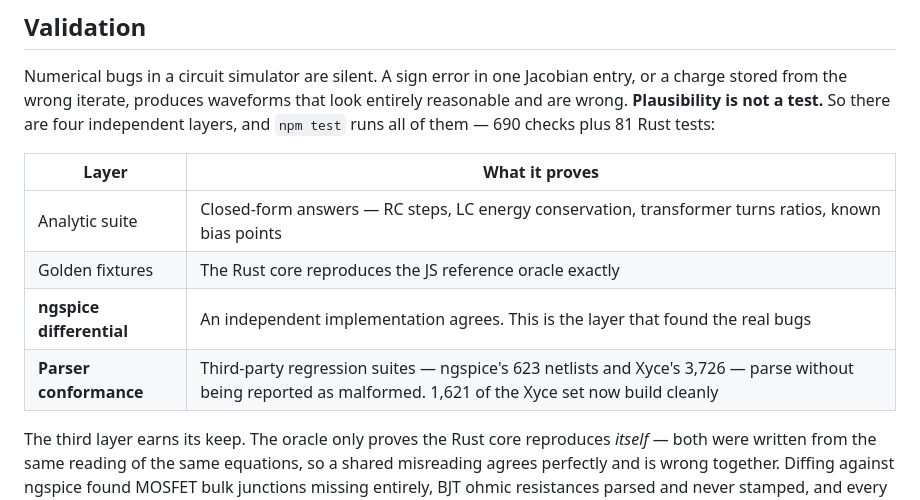
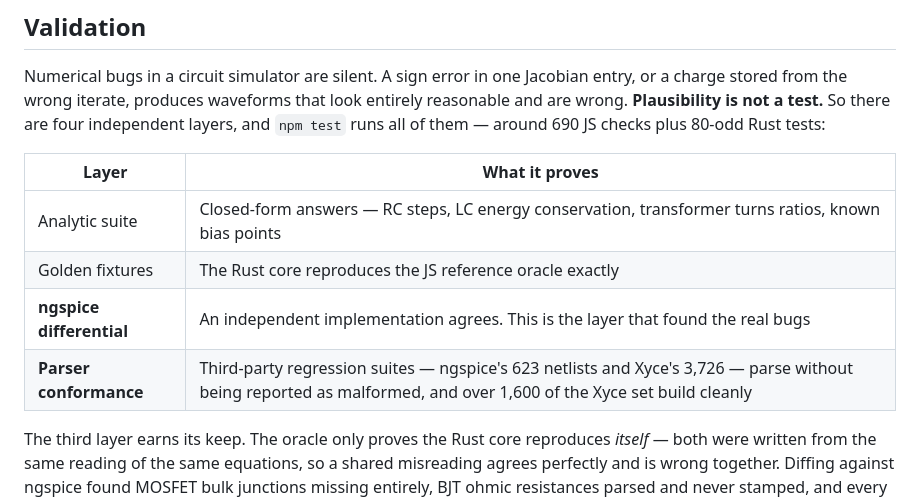
Before and after one commit to thepacket/spicelab, a Markdown page: README.md, the part around the change. GitHub-like rendering.

Commit message:
Re-verify the README's figures, and stop the drifty ones going stale
Every number in the file re-measured against the code.

Confirmed exact and unchanged: 13 device kinds, ngspice's 59 implementations,
154,009 library definitions (106,210 .model, 47,799 .subckt), 17,038 symbols,
93,538 placeable parts, 623 and 3,726 corpus netlists.

Two had already drifted since the audit an hour ago: Rust tests 81 -> 82 with
the VDMOS regression test, and the Xyce clean-build count 1,621 -> 1,620 after
the VDMOS fix removed a false positive.

That is the second time today those two numbers went stale, which is the
signal: they move on essentially every commit, so an exact figure in prose is
guaranteed to be wrong shortly after it is written and gives false precision
in the meantime. Both are now stated to the order — "around 690 JS checks plus
80-odd Rust tests", "over 1,600 of the Xyce set" — which stays true and says
the same thing to a reader.

The library and device figures stay exact: they are stable, and they are the
ones a reader might act on.

Co-Authored-By: Claude Opus 5 <noreply@anthropic.com>

```diff
--- a/README.md
+++ b/README.md
@@ -86,15 +86,15 @@ should not have to know a part number to find a part.
 Numerical bugs in a circuit simulator are silent. A sign error in one Jacobian
 entry, or a charge stored from the wrong iterate, produces waveforms that look
 entirely reasonable and are wrong. **Plausibility is not a test.** So there are
-four independent layers, and `npm test` runs all of them — 690 checks plus 81
-Rust tests:
+four independent layers, and `npm test` runs all of them — around 690 JS
+checks plus 80-odd Rust tests:
 
 | Layer | What it proves |
 |---|---|
 | Analytic suite | Closed-form answers — RC steps, LC energy conservation, transformer turns ratios, known bias points |
 | Golden fixtures | The Rust core reproduces the JS reference oracle exactly |
 | **ngspice differential** | An independent implementation agrees. This is the layer that found the real bugs |
-| **Parser conformance** | Third-party regression suites — ngspice's 623 netlists and Xyce's 3,726 — parse without being reported as malformed. 1,621 of the Xyce set now build cleanly |
+| **Parser conformance** | Third-party regression suites — ngspice's 623 netlists and Xyce's 3,726 — parse without being reported as malformed, and over 1,600 of the Xyce set build cleanly |
 
 The third layer earns its keep. The oracle only proves the Rust core reproduces
 *itself* — both were written from the same reading of the same equations, so a
```
